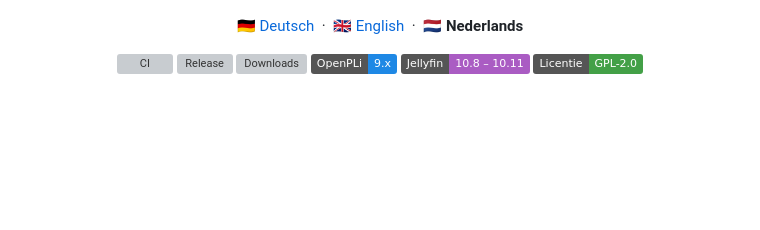
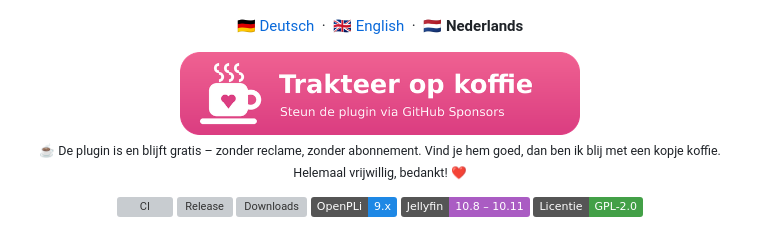
Before and after one commit to xionix3/jellyfine2, a Markdown page: README.nl.md, the part around the change. Drawn GitHub-style; pictures changed too: docs/sponsor.nl.png (added); badges without logos; blank space fills up the shorter version; grey boxes are pictures that could not be loaded.

Commit message:
docs: coffee/sponsor button in all READMEs, FUNDING.yml
Co-Authored-By: Claude Opus 5.5 <noreply@anthropic.com>
Claude-Session: https://claude.ai/code/session_018mesTSLpu95RWjAYi2qq2X

```diff
--- a/README.nl.md
+++ b/README.nl.md
@@ -4,6 +4,11 @@
 
 <p align="center">
   <a href="README.md">🇩🇪 Deutsch</a> &nbsp;·&nbsp; <a href="README.en.md">🇬🇧 English</a> &nbsp;·&nbsp; <b>🇳🇱 Nederlands</b>
+</p>
+
+<p align="center">
+  <a href="https://github.com/sponsors/xionix3"><img src="docs/sponsor.nl.png" alt="☕ Trakteer op koffie via GitHub Sponsors" width="400"></a><br>
+  <sub>☕ De plugin is en blijft gratis – zonder reclame, zonder abonnement. Vind je hem goed, dan ben ik blij met een kopje koffie. Helemaal vrijwillig, bedankt! ❤</sub>
 </p>
 
 <p align="center">
```
Also changed, not shown: README.en.md (+5 -0 lines), README.md (+5 -0 lines), docs/sponsor.en.png (added), 2 other files.
